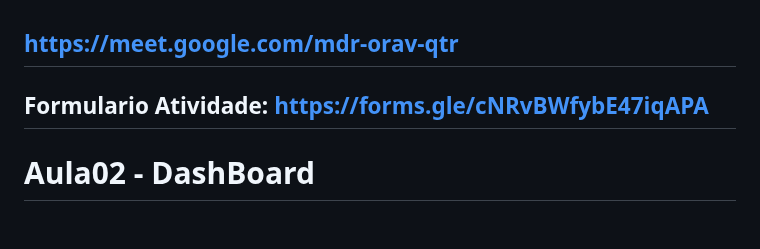
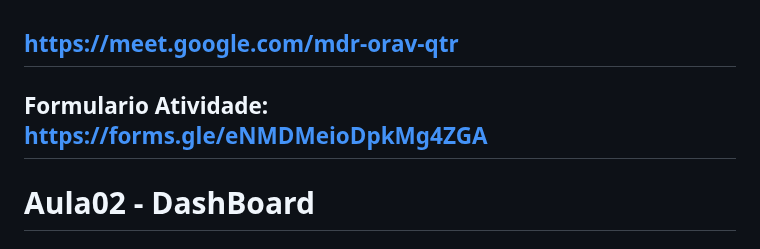
Before and after one commit to robsonbsouzaa/2025, a Markdown page: Power BI/aula02/README.md, the part around the change. GitHub-like rendering.

```diff
--- a/Power BI/aula02/README.md
+++ b/Power BI/aula02/README.md
@@ -2,7 +2,7 @@
 ## https://meet.google.com/mdr-orav-qtr
 
 
- ## Formulario Atividade: https://forms.gle/cNRvBWfybE47iqAPA
+ ## Formulario Atividade: https://forms.gle/eNMDMeioDpkMg4ZGA
 
 # Aula02 - DashBoard
 ## Visualizações com diversas fontes de dados
```
